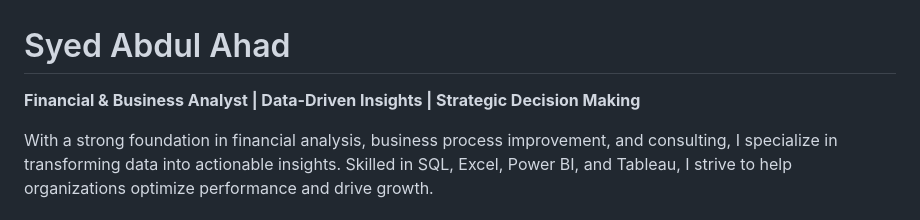
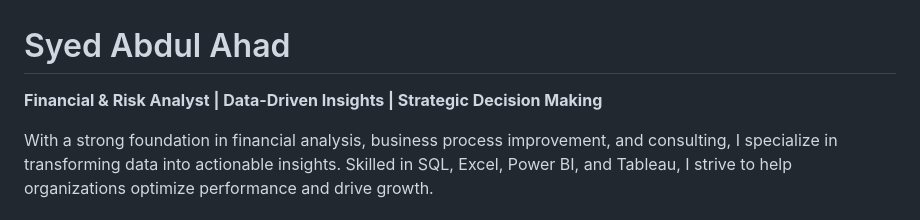
Before and after one commit to SyedAbdulAhad1910/SyedAbdulAhad1910-ZeeshaanSyedAbdulAhad.github.io, a Markdown page: README.md, the part around the change. Drawn GitHub-style.

```diff
--- a/README.md
+++ b/README.md
@@ -1,6 +1,6 @@
 # Syed Abdul Ahad
 
-**Financial & Business Analyst | Data-Driven Insights | Strategic Decision Making**
+**Financial & Risk Analyst | Data-Driven Insights | Strategic Decision Making**
 
 With a strong foundation in financial analysis, business process improvement, and consulting, I specialize in transforming data into actionable insights. Skilled in SQL, Excel, Power BI, and Tableau, I strive to help organizations optimize performance and drive growth.
 
```
